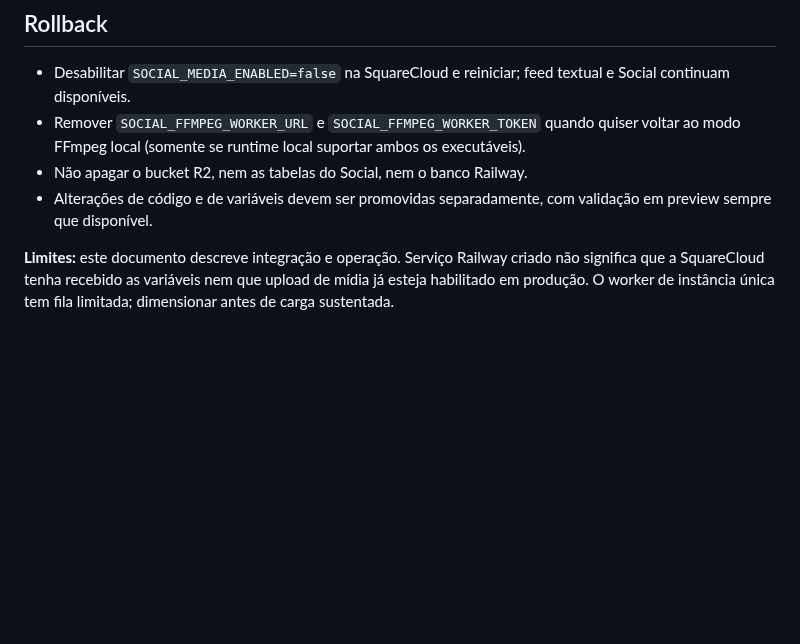
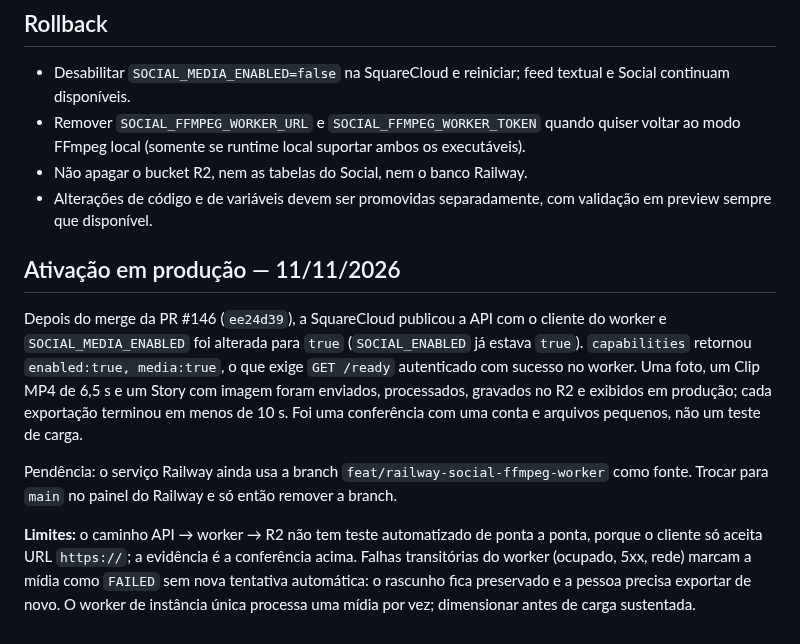
Before and after one commit to luizcordeiro155/Enturma, a Markdown page: docs/SOCIAL_RAILWAY_FFMPEG.md, the part around the change. GitHub-like rendering; blank space fills up the shorter version.

```diff
--- a/docs/SOCIAL_RAILWAY_FFMPEG.md
+++ b/docs/SOCIAL_RAILWAY_FFMPEG.md
@@ -66,4 +66,10 @@ A configuração deve ser aplicada **somente à API Java** que usa o storage e o
 - Não apagar o bucket R2, nem as tabelas do Social, nem o banco Railway.
 - Alterações de código e de variáveis devem ser promovidas separadamente, com validação em preview sempre que disponível.
 
-**Limites:** este documento descreve integração e operação. Serviço Railway criado não significa que a SquareCloud tenha recebido as variáveis nem que upload de mídia já esteja habilitado em produção. O worker de instância única tem fila limitada; dimensionar antes de carga sustentada.
+## Ativação em produção — 11/11/2026
+
+Depois do merge da PR #146 (`ee24d39`), a SquareCloud publicou a API com o cliente do worker e `SOCIAL_MEDIA_ENABLED` foi alterada para `true` (`SOCIAL_ENABLED` já estava `true`). `capabilities` retornou `enabled:true, media:true`, o que exige `GET /ready` autenticado com sucesso no worker. Uma foto, um Clip MP4 de 6,5 s e um Story com imagem foram enviados, processados, gravados no R2 e exibidos em produção; cada exportação terminou em menos de 10 s. Foi uma conferência com uma conta e arquivos pequenos, não um teste de carga.
+
+Pendência: o serviço Railway ainda usa a branch `feat/railway-social-ffmpeg-worker` como fonte. Trocar para `main` no painel do Railway e só então remover a branch.
+
+**Limites:** o caminho API → worker → R2 não tem teste automatizado de ponta a ponta, porque o cliente só aceita URL `https://`; a evidência é a conferência acima. Falhas transitórias do worker (ocupado, 5xx, rede) marcam a mídia como `FAILED` sem nova tentativa automática: o rascunho fica preservado e a pessoa precisa exportar de novo. O worker de instância única processa uma mídia por vez; dimensionar antes de carga sustentada.
```
Also changed, not shown: docs/SOCIAL_2_IMPLEMENTATION.md (+2 -0 lines), docs/STATUS.md (+4 -2 lines).
